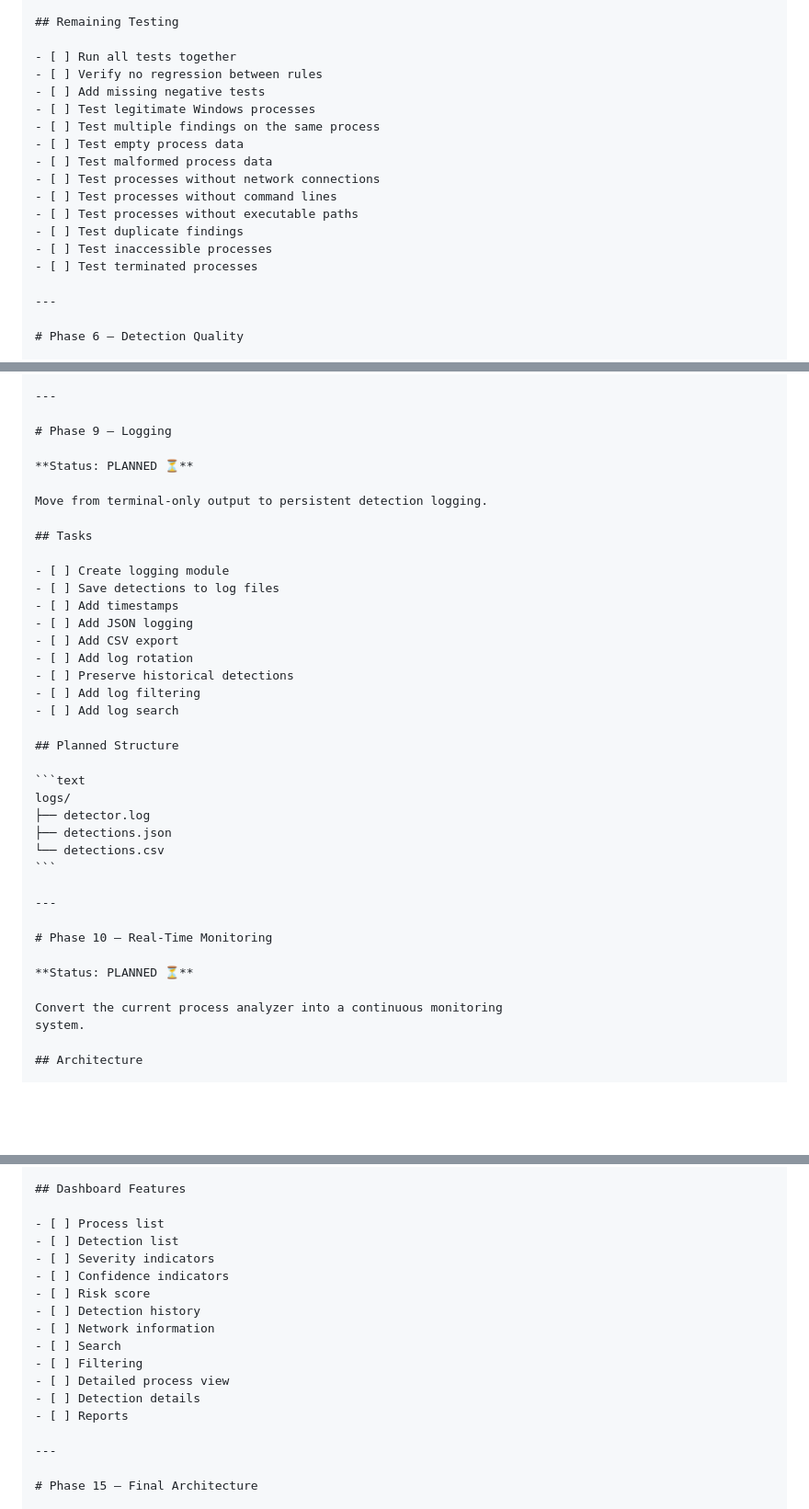
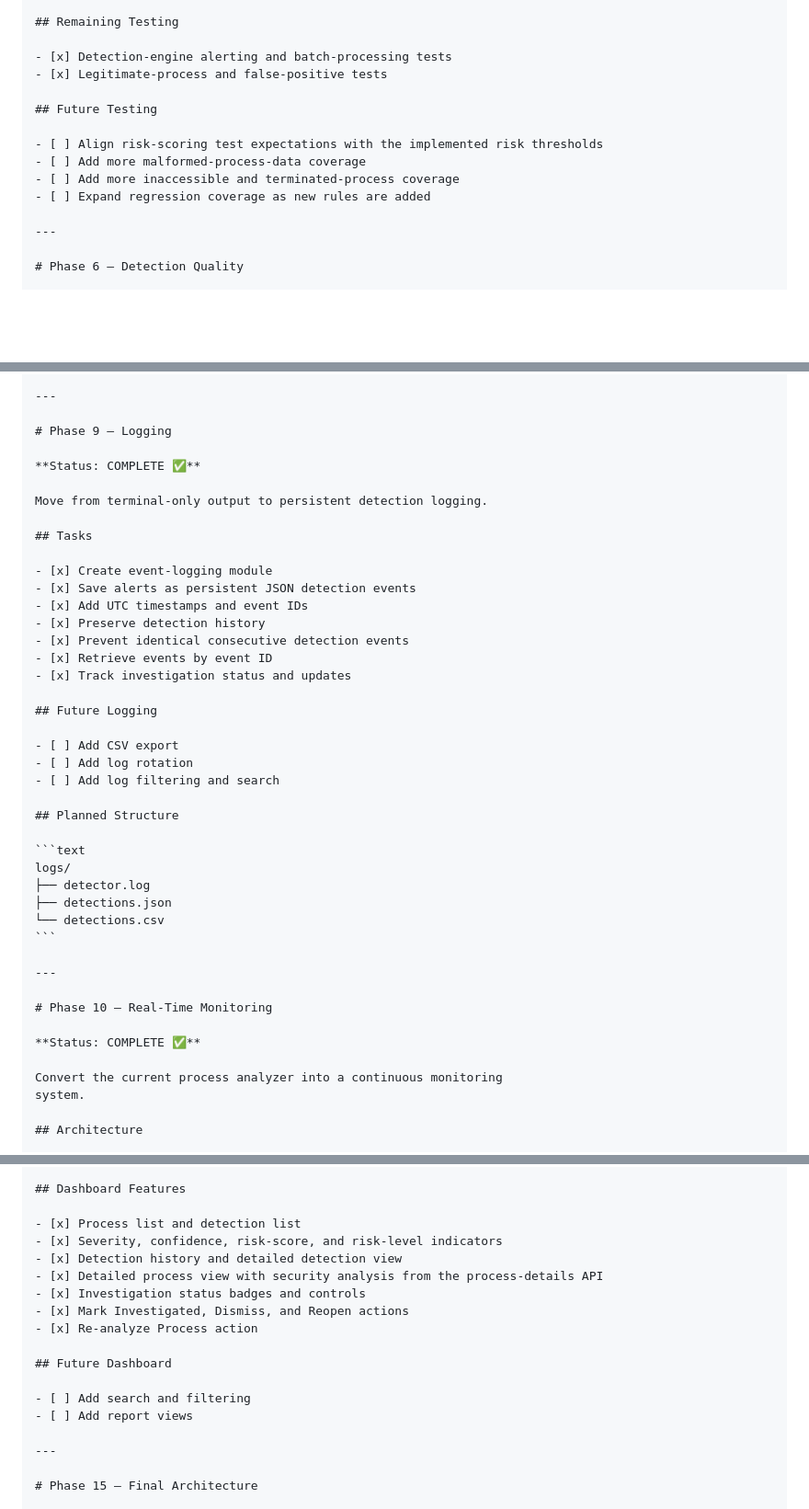
Before and after one commit to RJJxx/Process-Sentinel, a Markdown page: PROJECT_PLAN.md, 3 parts joined by grey strips. Shown at 92% size. GitHub-like rendering; blank space fills up the shorter version.

```diff
--- a/PROJECT_PLAN.md
+++ b/PROJECT_PLAN.md
@@ -299,19 +299,15 @@ to validate the complete detection system and prevent regressions.
 
 ## Remaining Testing
 
-- [ ] Run all tests together
-- [ ] Verify no regression between rules
-- [ ] Add missing negative tests
-- [ ] Test legitimate Windows processes
-- [ ] Test multiple findings on the same process
-- [ ] Test empty process data
-- [ ] Test malformed process data
-- [ ] Test processes without network connections
-- [ ] Test processes without command lines
-- [ ] Test processes without executable paths
-- [ ] Test duplicate findings
-- [ ] Test inaccessible processes
-- [ ] Test terminated processes
+- [x] Detection-engine alerting and batch-processing tests
+- [x] Legitimate-process and false-positive tests
+
+## Future Testing
+
+- [ ] Align risk-scoring test expectations with the implemented risk thresholds
+- [ ] Add more malformed-process-data coverage
+- [ ] Add more inaccessible and terminated-process coverage
+- [ ] Expand regression coverage as new rules are added
 
 ---
 
@@ -441,21 +434,25 @@ Evidence:
 
 # Phase 9 — Logging
 
-**Status: PLANNED ⏳**
+**Status: COMPLETE ✅**
 
 Move from terminal-only output to persistent detection logging.
 
 ## Tasks
 
-- [ ] Create logging module
-- [ ] Save detections to log files
-- [ ] Add timestamps
-- [ ] Add JSON logging
+- [x] Create event-logging module
+- [x] Save alerts as persistent JSON detection events
+- [x] Add UTC timestamps and event IDs
+- [x] Preserve detection history
+- [x] Prevent identical consecutive detection events
+- [x] Retrieve events by event ID
+- [x] Track investigation status and updates
+
+## Future Logging
+
 - [ ] Add CSV export
 - [ ] Add log rotation
-- [ ] Preserve historical detections
-- [ ] Add log filtering
-- [ ] Add log search
+- [ ] Add log filtering and search
 
 ## Planned Structure
 
@@ -470,7 +467,7 @@ logs/
 
 # Phase 10 — Real-Time Monitoring
 
-**Status: PLANNED ⏳**
+**Status: COMPLETE ✅**
 
 Convert the current process analyzer into a continuous monitoring
 system.
@@ -677,18 +673,18 @@ Create a graphical interface for monitoring detections.
 
 ## Dashboard Features
 
-- [ ] Process list
-- [ ] Detection list
-- [ ] Severity indicators
-- [ ] Confidence indicators
-- [ ] Risk score
-- [ ] Detection history
-- [ ] Network information
-- [ ] Search
-- [ ] Filtering
-- [ ] Detailed process view
-- [ ] Detection details
-- [ ] Reports
+- [x] Process list and detection list
+- [x] Severity, confidence, risk-score, and risk-level indicators
+- [x] Detection history and detailed detection view
+- [x] Detailed process view with security analysis from the process-details API
+- [x] Investigation status badges and controls
+- [x] Mark Investigated, Dismiss, and Reopen actions
+- [x] Re-analyze Process action
+
+## Future Dashboard
+
+- [ ] Add search and filtering
+- [ ] Add report views
 
 ---
 
```
Also changed, not shown: other parts of PROJECT_PLAN.md (+48 -60 lines), CHANGELOG.md (+22 -0 lines), 1 other file.
